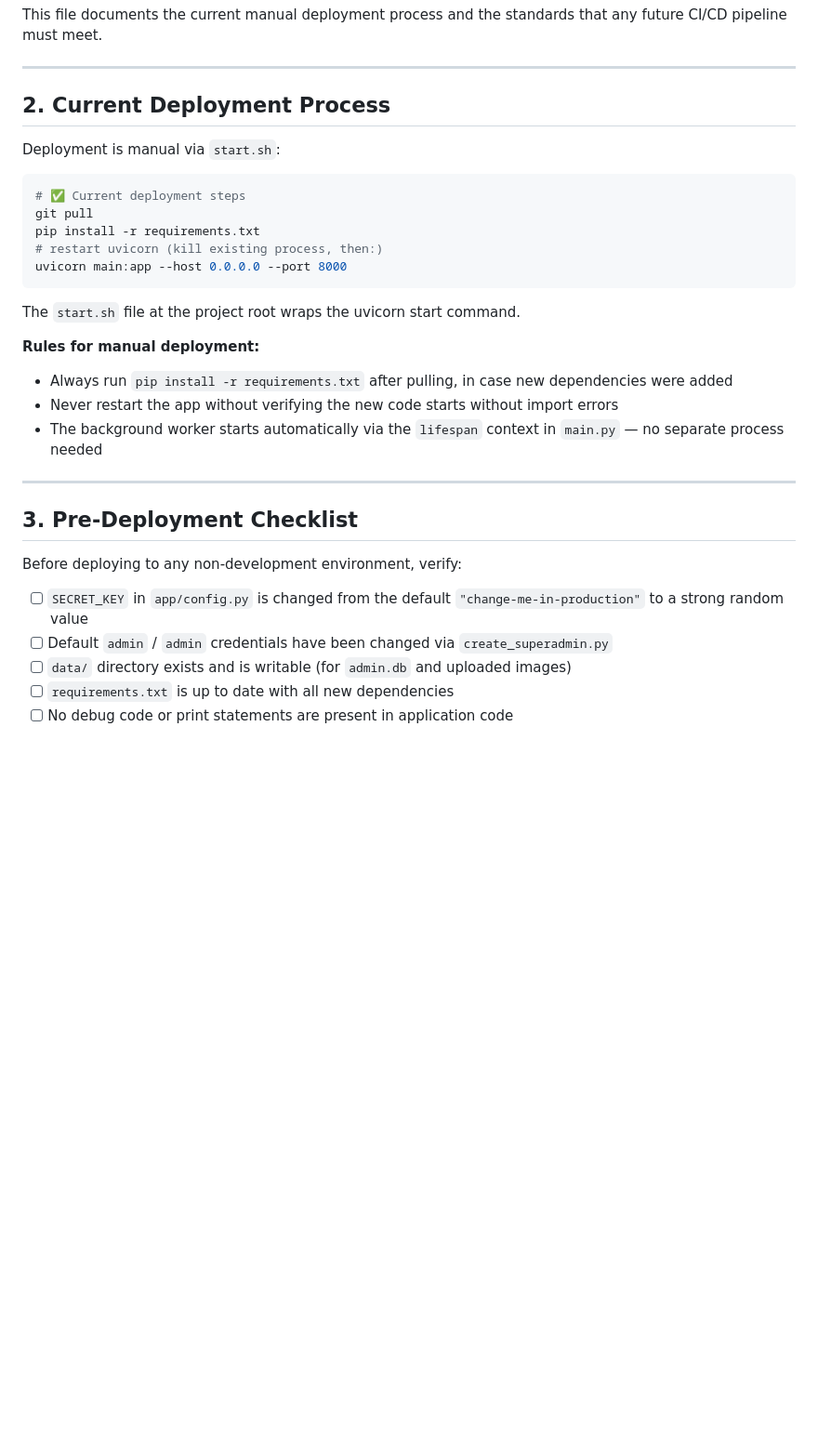
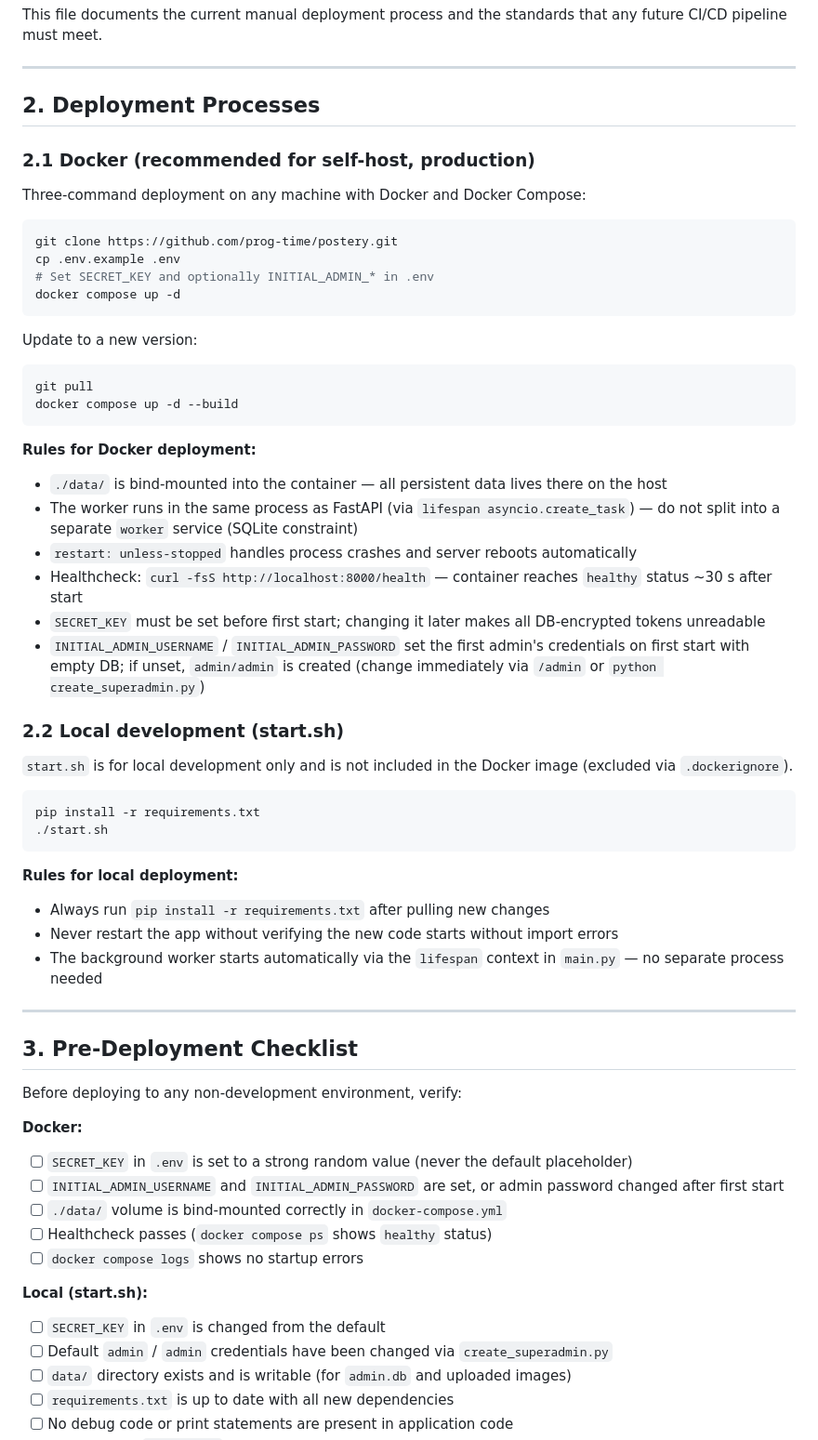
Before and after one commit to prog-time/postery, a Markdown page: rules/process/ci-cd.md, the part around the change. Shown at 93% size. GitHub-like rendering; blank space fills up the shorter version.

Commit message:
issues-6|обновил rules: /health и Docker-чеклист

````diff
--- a/rules/process/ci-cd.md
+++ b/rules/process/ci-cd.md
@@ -13,22 +13,45 @@ This file documents the current manual deployment process and the standards that
 
 ---
 
-## 2. Current Deployment Process
+## 2. Deployment Processes
 
-Deployment is manual via `start.sh`:
+### 2.1 Docker (recommended for self-host, production)
+
+Three-command deployment on any machine with Docker and Docker Compose:
 
 ```bash
-# ✅ Current deployment steps
-git pull
-pip install -r requirements.txt
-# restart uvicorn (kill existing process, then:)
-uvicorn main:app --host 0.0.0.0 --port 8000
+git clone https://github.com/prog-time/postery.git
+cp .env.example .env
+# Set SECRET_KEY and optionally INITIAL_ADMIN_* in .env
+docker compose up -d
 ```
 
-The `start.sh` file at the project root wraps the uvicorn start command.
+Update to a new version:
 
-**Rules for manual deployment:**
-- Always run `pip install -r requirements.txt` after pulling, in case new dependencies were added
+```bash
+git pull
+docker compose up -d --build
+```
+
+**Rules for Docker deployment:**
+- `./data/` is bind-mounted into the container — all persistent data lives there on the host
+- The worker runs in the same process as FastAPI (via `lifespan asyncio.create_task`) — do not split into a separate `worker` service (SQLite constraint)
+- `restart: unless-stopped` handles process crashes and server reboots automatically
+- Healthcheck: `curl -fsS http://localhost:8000/health` — container reaches `healthy` status ~30 s after start
+- `SECRET_KEY` must be set before first start; changing it later makes all DB-encrypted tokens unreadable
+- `INITIAL_ADMIN_USERNAME` / `INITIAL_ADMIN_PASSWORD` set the first admin's credentials on first start with empty DB; if unset, `admin/admin` is created (change immediately via `/admin` or `python create_superadmin.py`)
+
+### 2.2 Local development (start.sh)
+
+`start.sh` is for local development only and is not included in the Docker image (excluded via `.dockerignore`).
+
+```bash
+pip install -r requirements.txt
+./start.sh
+```
+
+**Rules for local deployment:**
+- Always run `pip install -r requirements.txt` after pulling new changes
 - Never restart the app without verifying the new code starts without import errors
 - The background worker starts automatically via the `lifespan` context in `main.py` — no separate process needed
 
@@ -38,7 +61,15 @@ The `start.sh` file at the project root wraps the uvicorn start command.
 
 Before deploying to any non-development environment, verify:
 
-- [ ] `SECRET_KEY` in `app/config.py` is changed from the default `"change-me-in-production"` to a strong random value
+**Docker:**
+- [ ] `SECRET_KEY` in `.env` is set to a strong random value (never the default placeholder)
+- [ ] `INITIAL_ADMIN_USERNAME` and `INITIAL_ADMIN_PASSWORD` are set, or admin password changed after first start
+- [ ] `./data/` volume is bind-mounted correctly in `docker-compose.yml`
+- [ ] Healthcheck passes (`docker compose ps` shows `healthy` status)
+- [ ] `docker compose logs` shows no startup errors
+
+**Local (start.sh):**
+- [ ] `SECRET_KEY` in `.env` is changed from the default
 - [ ] Default `admin` / `admin` credentials have been changed via `create_superadmin.py`
 - [ ] `data/` directory exists and is writable (for `admin.db` and uploaded images)
 - [ ] `requirements.txt` is up to date with all new dependencies
````
Also changed, not shown: rules/api/endpoints.md (+36 -10 lines).
